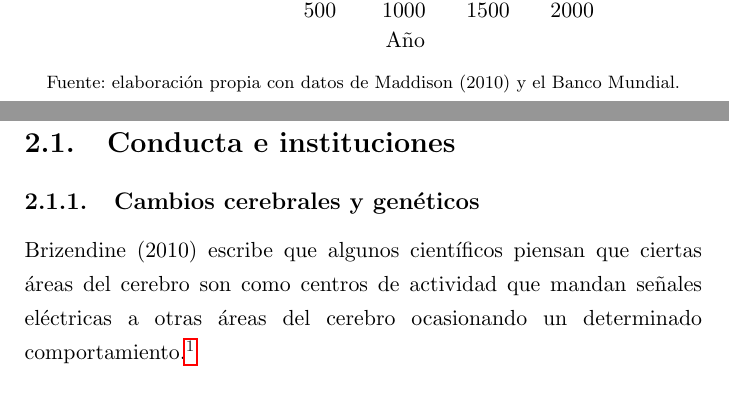
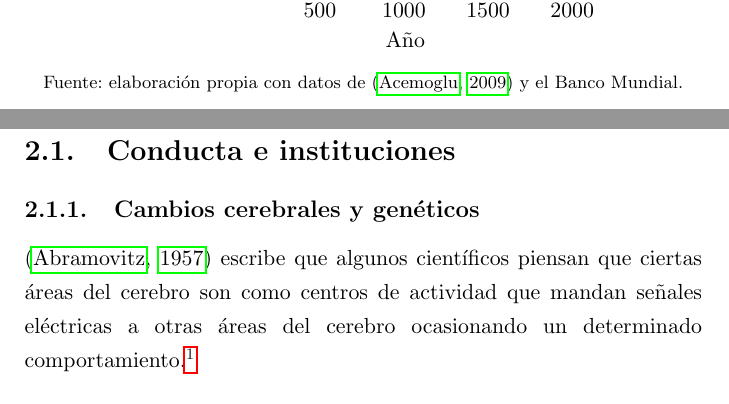
Before and after one commit to ccorone1/ITAM-Thesis-Template, a LaTeX thesis (main.tex, which reads Chapters/1.Rev.tex, Chapters/2.Esp.tex): two parts of pages 13 and 15 of 25, joined at a grey line, cut so that both start at the same text. Compiled offline with pdfLaTeX.

Commit message:
Cite changes

```diff
--- a/Chapters/1.Rev.tex
+++ b/Chapters/1.Rev.tex
@@ -38,6 +38,6 @@
 \end{axis}
 \end{tikzpicture}
 
-\imagesource{elaboración propia con datos de Maddison (2010) y el Banco Mundial.}
+\imagesource{elaboración propia con datos de \citep{acemoglu09} y el Banco Mundial.}
 \end{center}
 \end{figure}
--- a/Chapters/2.Esp.tex
+++ b/Chapters/2.Esp.tex
@@ -8,7 +8,7 @@
 
 \subsection{Cambios cerebrales y genéticos}
 
-\noindent Brizendine (2010) escribe que algunos científicos piensan que ciertas áreas del cerebro son como centros de actividad que mandan señales eléctricas a otras áreas del cerebro ocasionando un determinado comportamiento.\footnote{ Por ejemplo, en el hombre la corteza del cíngulo anterior pesa opciones, detecta conflicto y motiva decisiones. La unión temporoparietal busca soluciones rápidas y ante situaciones estresantes toma en cuenta la perspectiva de otros individuos. La corteza cingulada anterior rostral se encarga de procesar los errores sociales, como la aprobación o desaprobación de otros.}
+\noindent \citep{abram57} escribe que algunos científicos piensan que ciertas áreas del cerebro son como centros de actividad que mandan señales eléctricas a otras áreas del cerebro ocasionando un determinado comportamiento.\footnote{ Por ejemplo, en el hombre la corteza del cíngulo anterior pesa opciones, detecta conflicto y motiva decisiones. La unión temporoparietal busca soluciones rápidas y ante situaciones estresantes toma en cuenta la perspectiva de otros individuos. La corteza cingulada anterior rostral se encarga de procesar los errores sociales, como la aprobación o desaprobación de otros.}
 
 \begin{quote}
     \small{Mientras que la distinción entre los cerebros de niños y niñas empieza biológicamente, estudios recientes muestran que es \textit{solo} el comienzo. La estructura cerebral no está escrita sobre piedra en el nacimiento ni al final de la infancia, como antes se creía, sino que continúa cambiando a lo largo de la vida. Más que ser inmutable, nuestros cerebros son mucho más plásticos y cambiables de lo que los científicos creían hace una década. El cerebro humano es también la máquina de aprendizaje más talentosa que conocemos. Así que nuestra cultura y el cómo nos enseñaron a comportarnos desempeñan un papel importante en el diseño y reestructura de nuestros cerebros (Brizendine 2010, 5-6).}
```
